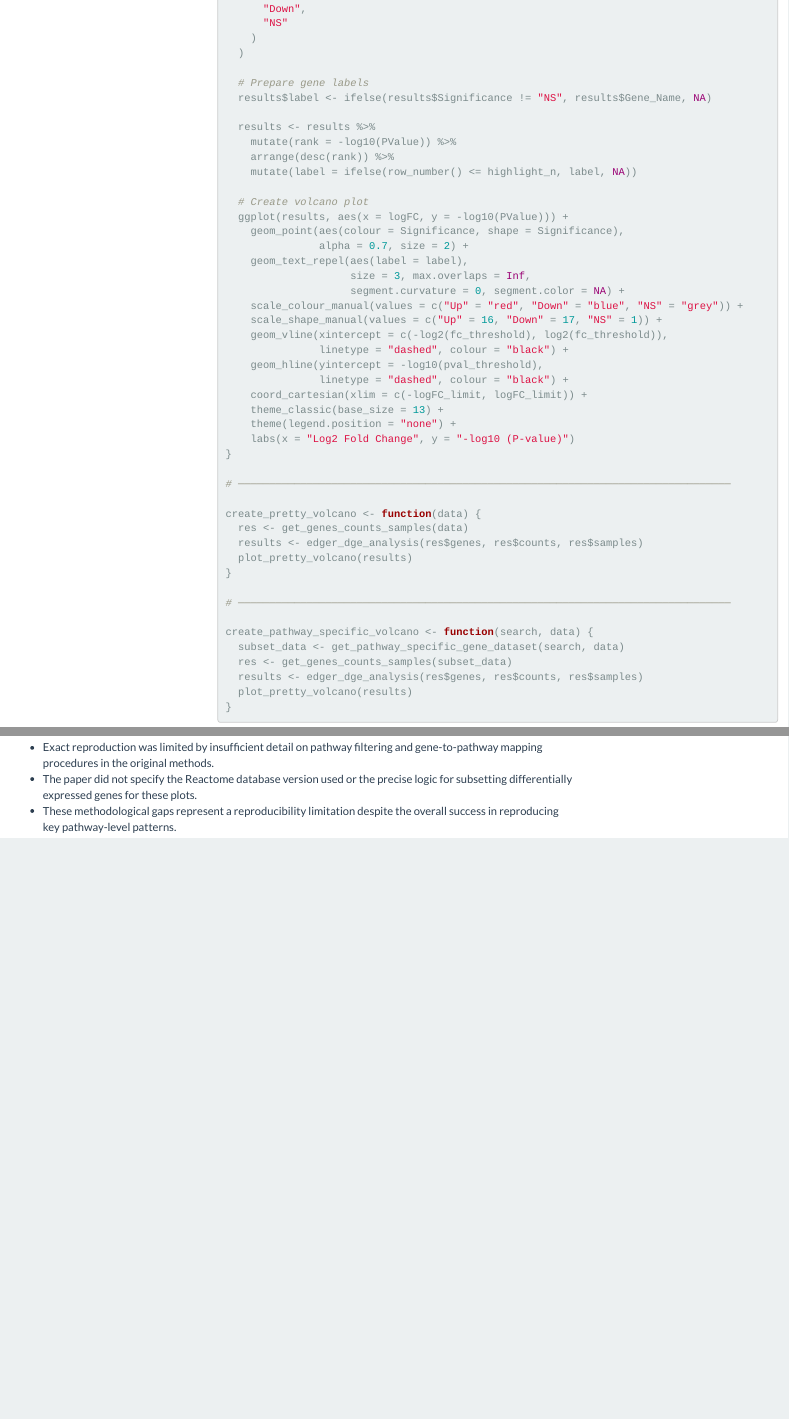
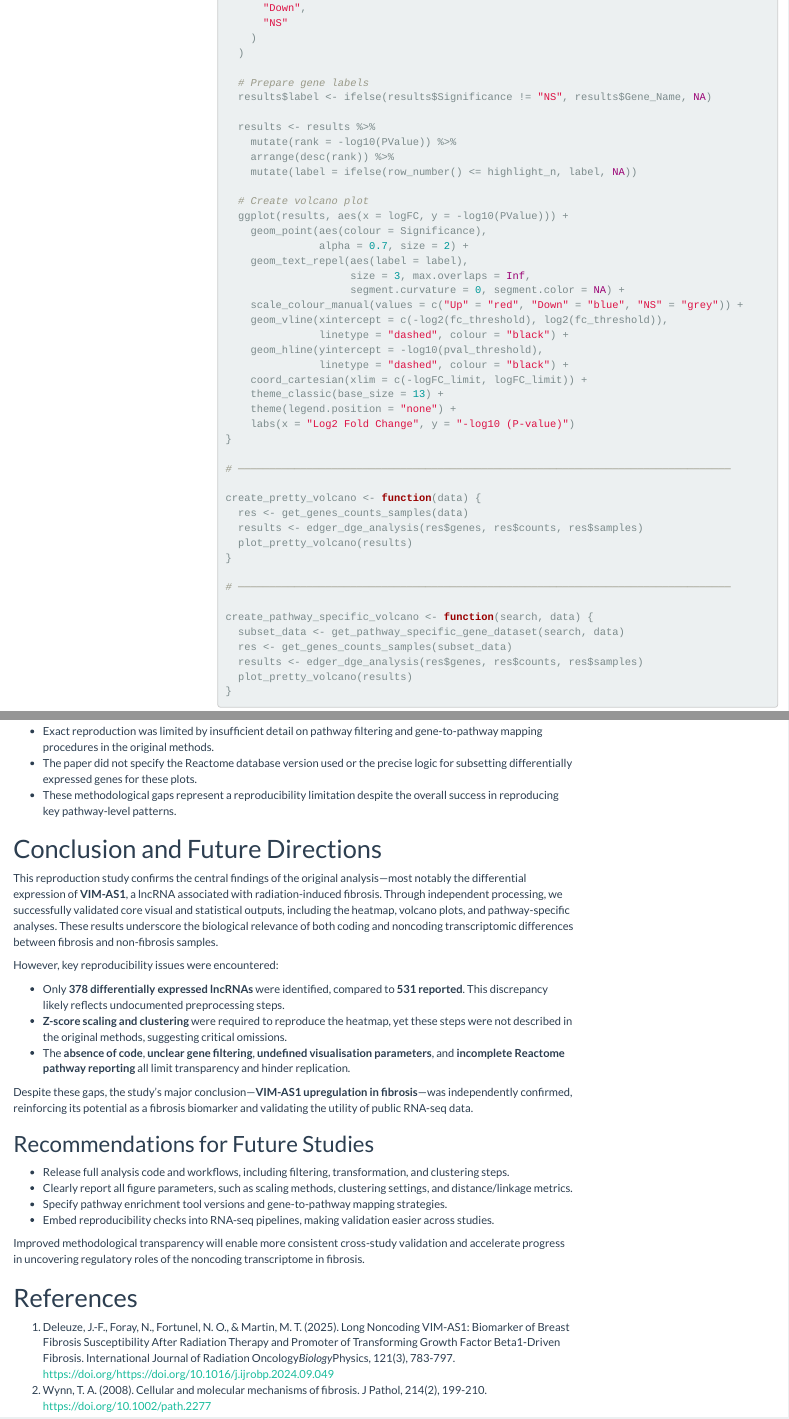
Before and after one commit to dan1e1z/AMED3002-Reproducible-Report, an R Markdown document (Assignment-2.Rmd): the page in a window 1100 px wide, from 8240 px down before the commit and from 8210 px down after it, so that both start at the same text, and a second part further down, joined at a grey line. Rendered offline with R 4.5, knitr and Pandoc, with nearby package versions; folded parts are opened; some code elsewhere in the file could not run offline; menus at the side of the page are left out.

Commit message:
added Conclution & Future Direction + Recommendations for Future Studies

```diff
--- a/Assignment-2.Rmd
+++ b/Assignment-2.Rmd
@@ -344,13 +343,12 @@ plot_pretty_volcano <- function(results,
 
   # Create volcano plot
   ggplot(results, aes(x = logFC, y = -log10(PValue))) +
-    geom_point(aes(colour = Significance, shape = Significance),
+    geom_point(aes(colour = Significance),
                alpha = 0.7, size = 2) +
     geom_text_repel(aes(label = label),
                     size = 3, max.overlaps = Inf,
                     segment.curvature = 0, segment.color = NA) +
     scale_colour_manual(values = c("Up" = "red", "Down" = "blue", "NS" = "grey")) +
-    scale_shape_manual(values = c("Up" = 16, "Down" = 17, "NS" = 1)) +
     geom_vline(xintercept = c(-log2(fc_threshold), log2(fc_threshold)),
                linetype = "dashed", colour = "black") +
     geom_hline(yintercept = -log10(pval_threshold),
@@ -703,3 +701,29 @@ Figure 5. Pathway-specific volcano plots showing differential expression of prot
 - Exact reproduction was limited by insufficient detail on pathway filtering and gene-to-pathway mapping procedures in the original methods.
 - The paper did not specify the Reactome database version used or the precise logic for subsetting differentially expressed genes for these plots.
 - These methodological gaps represent a reproducibility limitation despite the overall success in reproducing key pathway-level patterns.
+
+# Conclusion and Future Directions
+
+This reproduction study confirms the central findings of the original analysis—most notably the differential expression of **VIM-AS1**, a lncRNA associated with radiation-induced fibrosis. Through independent processing, we successfully validated core visual and statistical outputs, including the heatmap, volcano plots, and pathway-specific analyses. These results underscore the biological relevance of both coding and noncoding transcriptomic differences between fibrosis and non-fibrosis samples.
+
+However, key reproducibility issues were encountered:
+
+- Only **378 differentially expressed lncRNAs** were identified, compared to **531 reported**. This discrepancy likely reflects undocumented preprocessing steps.
+- **Z-score scaling and clustering** were required to reproduce the heatmap, yet these steps were not described in the original methods, suggesting critical omissions.
+- The **absence of code**, **unclear gene filtering**, **undefined visualisation parameters**, and **incomplete Reactome pathway reporting** all limit transparency and hinder replication.
+
+Despite these gaps, the study’s major conclusion—**VIM-AS1 upregulation in fibrosis**—was independently confirmed, reinforcing its potential as a fibrosis biomarker and validating the utility of public RNA-seq data.
+
+## Recommendations for Future Studies
+
+- Release full analysis code and workflows, including filtering, transformation, and clustering steps.
+- Clearly report all figure parameters, such as scaling methods, clustering settings, and distance/linkage metrics.
+- Specify pathway enrichment tool versions and gene-to-pathway mapping strategies.
+- Embed reproducibility checks into RNA-seq pipelines, making validation easier across studies.
+
+Improved methodological transparency will enable more consistent cross-study validation and accelerate progress in uncovering regulatory roles of the noncoding transcriptome in fibrosis.
+
+# References
+
+1. Deleuze, J.-F., Foray, N., Fortunel, N. O., & Martin, M. T. (2025). Long Noncoding VIM-AS1: Biomarker of Breast Fibrosis Susceptibility After Radiation Therapy and Promoter of Transforming Growth Factor Beta1-Driven Fibrosis. International Journal of Radiation Oncology*Biology*Physics, 121(3), 783-797. https://doi.org/https://doi.org/10.1016/j.ijrobp.2024.09.049
+2. Wynn, T. A. (2008). Cellular and molecular mechanisms of fibrosis. J Pathol, 214(2), 199-210. https://doi.org/10.1002/path.2277
```
Also changed, not shown: Assignment-2.Rmd (3 more changed lines).
